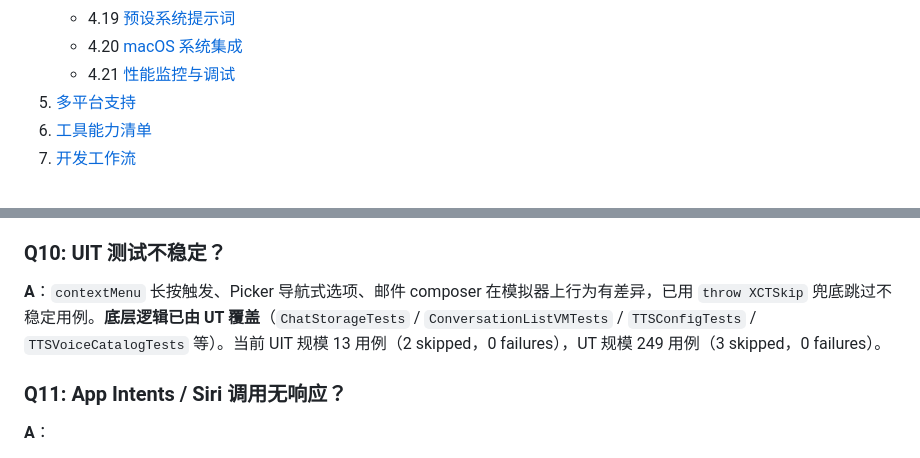
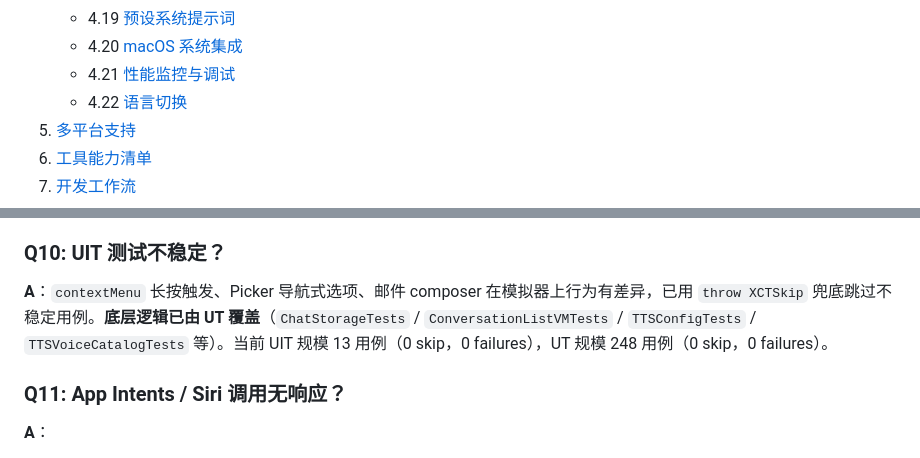
Before and after one commit to luosicx/Aether, a Markdown page: doc/USAGE.md, 2 parts joined by grey strips. Drawn GitHub-style.

```diff
--- a/doc/USAGE.md
+++ b/doc/USAGE.md
@@ -29,6 +29,7 @@
    - 4.19 [预设系统提示词](#419-预设系统提示词)
    - 4.20 [macOS 系统集成](#420-macos-系统集成)
    - 4.21 [性能监控与调试](#421-性能监控与调试)
+   - 4.22 [语言切换](#422-语言切换)
 5. [多平台支持](#5-多平台支持)
 6. [工具能力清单](#6-工具能力清单)
 7. [开发工作流](#7-开发工作流)
@@ -755,7 +764,7 @@ GitHub Actions 配置文件：`.github/workflows/ci.yml`
 
 ### Q10: UIT 测试不稳定？
 
-**A**：`contextMenu` 长按触发、Picker 导航式选项、邮件 composer 在模拟器上行为有差异，已用 `throw XCTSkip` 兜底跳过不稳定用例。**底层逻辑已由 UT 覆盖**（`ChatStorageTests` / `ConversationListVMTests` / `TTSConfigTests` / `TTSVoiceCatalogTests` 等）。当前 UIT 规模 13 用例（2 skipped，0 failures），UT 规模 249 用例（3 skipped，0 failures）。
+**A**：`contextMenu` 长按触发、Picker 导航式选项、邮件 composer 在模拟器上行为有差异，已用 `throw XCTSkip` 兜底跳过不稳定用例。**底层逻辑已由 UT 覆盖**（`ChatStorageTests` / `ConversationListVMTests` / `TTSConfigTests` / `TTSVoiceCatalogTests` 等）。当前 UIT 规模 13 用例（0 skip，0 failures），UT 规模 248 用例（0 skip，0 failures）。
 
 ### Q11: App Intents / Siri 调用无响应？
 
```
Also changed, not shown: other parts of doc/USAGE.md (+12 -4 lines).
